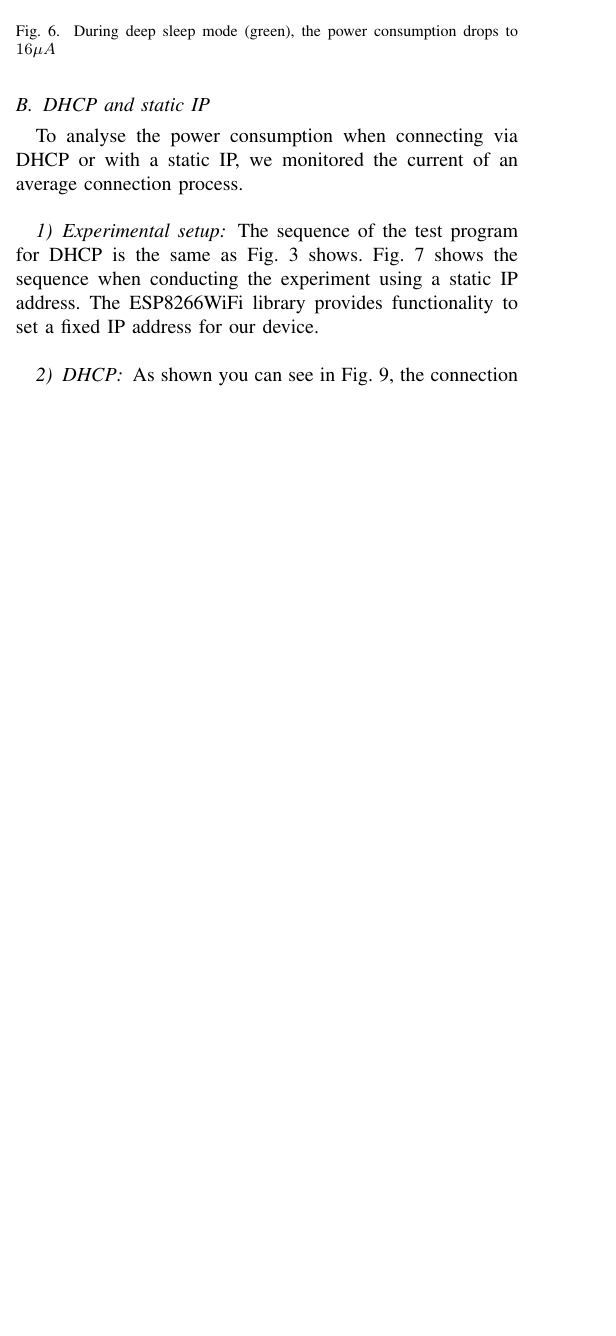
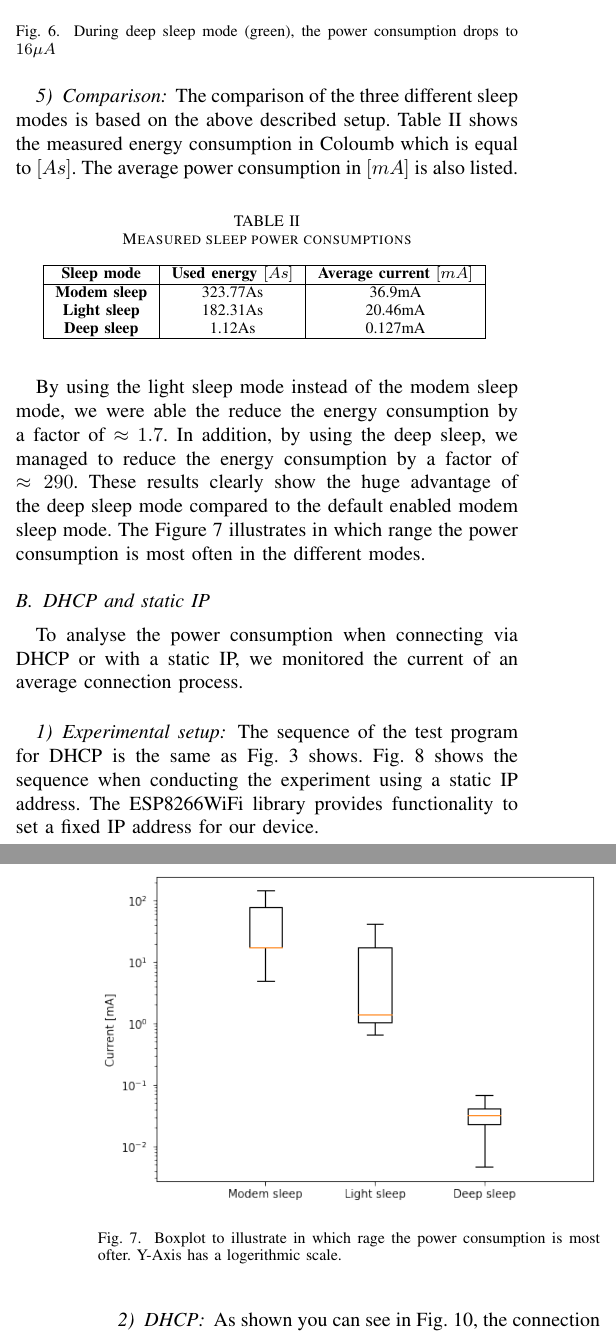
Before and after one commit to widmannthomas/dibse_integratives_gesamt_projekt, a LaTeX paper (paper/main.tex, which reads paper/sleep_modes_measurements.tex): part of one column of page 4 of 8 before the commit and two parts of the columns of pages 4 and 5 of 9 after it, the two joined at a grey line, cut so that both start at the same text, the shorter picture padded with empty space. Compiled offline with pdfLaTeX.

Commit message:
sleep modex

```diff
--- a/paper/sleep_modes_measurements.tex
+++ b/paper/sleep_modes_measurements.tex
@@ -61,3 +61,35 @@ Fig. \ref{fig:deep_sleep} shows the power consumtion during sleep and wake phase
     \caption{During deep sleep mode (green), the power consumption drops to $16 \mu A$}
     \label{fig:deep_sleep}
 \end{figure}
+
+\subsubsection{Comparison}
+The comparison of the three different sleep modes is based on the above described setup.
+Table \ref{tab:sleep_modes_15min} shows the measured energy consumption in Coloumb which is equal to $[As]$.
+The average power consumption in $[mA]$ is also listed.
+
+\begin{table}[htbp]
+\caption{Measured sleep power consumptions}
+\begin{center}
+\begin{tabular}{|c|c|c|}
+\hline
+\textbf{Sleep mode}&\textbf{Used energy $[As]$}&\textbf{Average current $[mA]$}\\
+\hline
+\textbf{Modem sleep} & 323.77As & 36.9mA\\
+\textbf{Light sleep} & 182.31As & 20.46mA\\
+\textbf{Deep sleep}  & 1.12As   & 0.127mA\\
+\hline
+\end{tabular}
+\label{tab:sleep_modes_15min}
+\end{center}
+\end{table}
+
+By using the light sleep mode instead of the modem sleep mode, we were able the reduce the energy consumption by a factor of $\approx 1.7$.
+In addition, by using the deep sleep, we managed to reduce the energy consumption by a factor of $\approx 290$.
+These results clearly show the huge advantage of the deep sleep mode compared to the default enabled modem sleep mode.
+The Figure \ref{fig:sleep_compare_boxplot} illustrates in which range the power consumption is most often in the different modes.
+
+\begin{figure}[h]
+    \includegraphics[width = \linewidth]{fig/sleep_compare_boxplot.png}
+    \caption{Boxplot to illustrate in which rage the power consumption is most ofter. Y-Axis has a logerithmic scale.}
+    \label{fig:sleep_compare_boxplot}
+\end{figure}
```
Also changed, not shown: paper/fig/sleep_compare_boxplot.png (added), paper/sleep_modes_measurements.tex (8 more changed lines), 1 other file.
